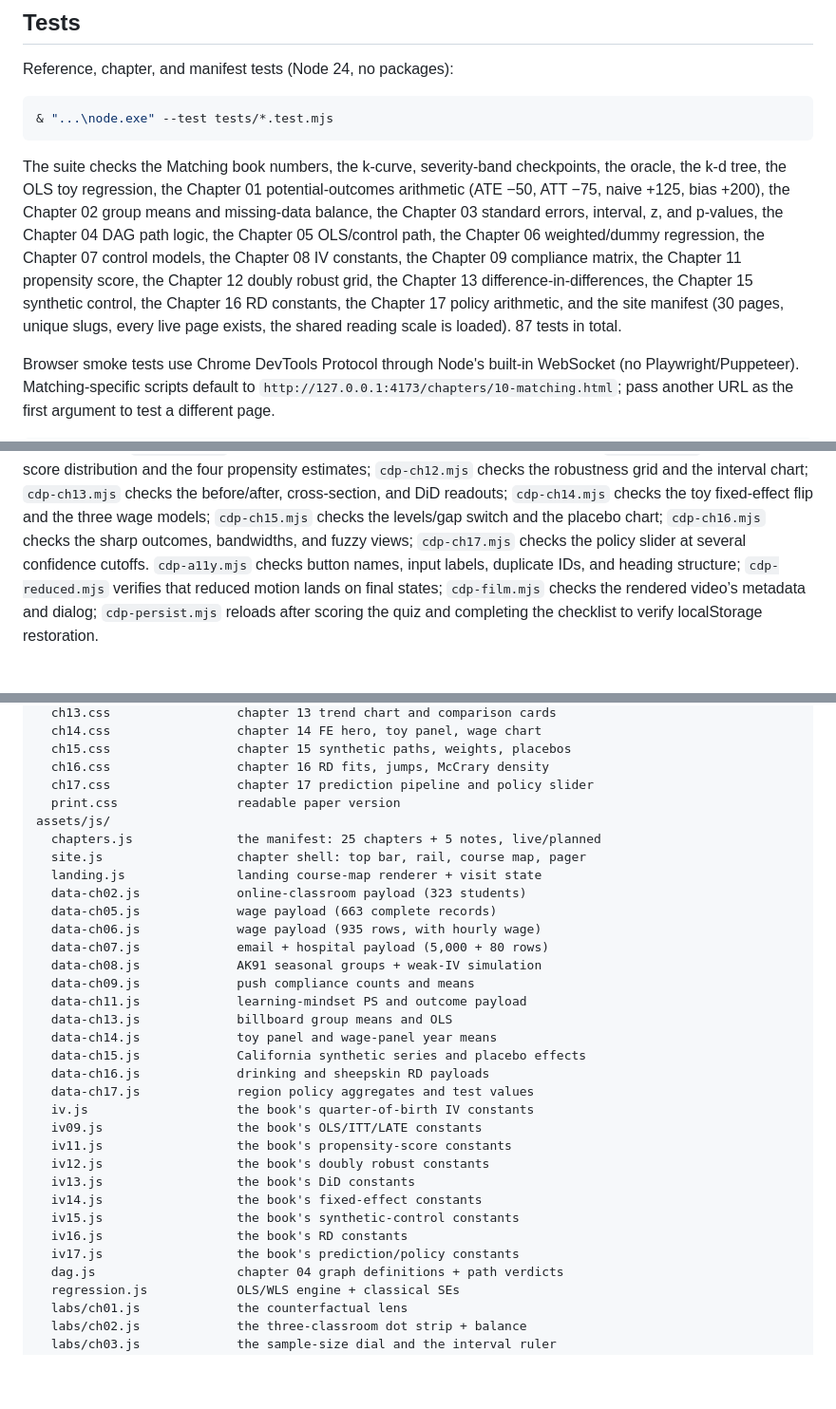
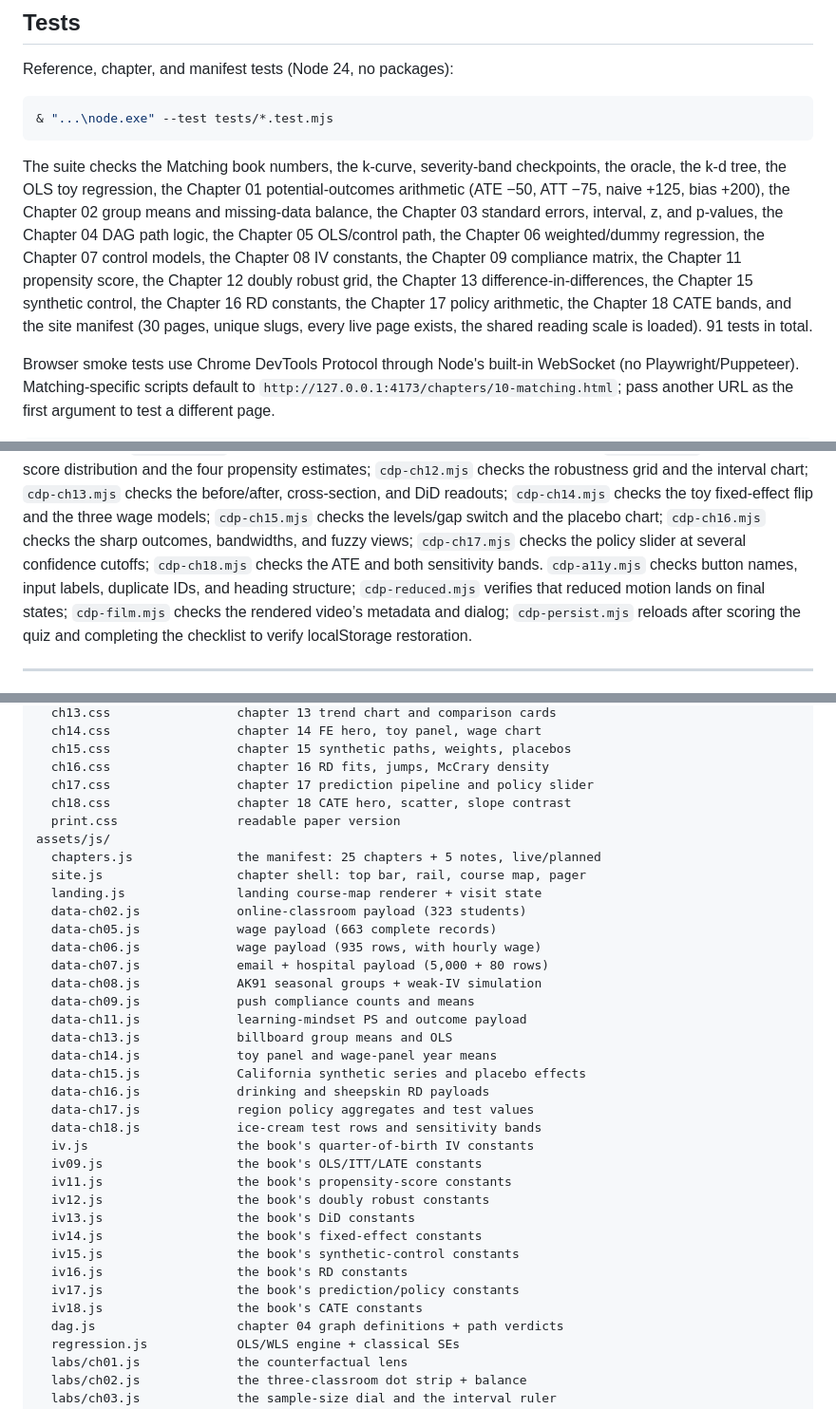
Before and after one commit to GHCharlesLau/causal-lab, a Markdown page: README.md, 3 parts joined by grey strips. Shown at 95% size. GitHub-like rendering; blank space fills up the shorter version.

```diff
--- a/README.md
+++ b/README.md
@@ -356,9 +368,9 @@ Reference, chapter, and manifest tests (Node 24, no packages):
 The suite checks the Matching book numbers, the k-curve, severity-band checkpoints, the
 oracle, the k-d tree, the OLS toy regression, the Chapter 01 potential-outcomes arithmetic
 (ATE −50, ATT −75, naive +125, bias +200), the Chapter 02 group means and missing-data
-balance, the Chapter 03 standard errors, interval, z, and p-values, the Chapter 04 DAG path logic, the Chapter 05 OLS/control path, the Chapter 06 weighted/dummy regression, the Chapter 07 control models, the Chapter 08 IV constants, the Chapter 09 compliance matrix, the Chapter 11 propensity score, the Chapter 12 doubly robust grid, the Chapter 13 difference-in-differences, the Chapter 15 synthetic control, the Chapter 16 RD constants, the Chapter 17 policy arithmetic, and the site manifest
+balance, the Chapter 03 standard errors, interval, z, and p-values, the Chapter 04 DAG path logic, the Chapter 05 OLS/control path, the Chapter 06 weighted/dummy regression, the Chapter 07 control models, the Chapter 08 IV constants, the Chapter 09 compliance matrix, the Chapter 11 propensity score, the Chapter 12 doubly robust grid, the Chapter 13 difference-in-differences, the Chapter 15 synthetic control, the Chapter 16 RD constants, the Chapter 17 policy arithmetic, the Chapter 18 CATE bands, and the site manifest
 (30 pages, unique slugs, every live page exists, the shared reading scale is loaded).
-87 tests in total.
+91 tests in total.
 
 Browser smoke tests use Chrome DevTools Protocol through Node's built-in WebSocket (no
 Playwright/Puppeteer). Matching-specific scripts default to
@@ -410,7 +423,8 @@ practice mode, and the course map. It prints the observed values and any console
 `cdp-ch14.mjs` checks the toy fixed-effect flip and the three wage models;
 `cdp-ch15.mjs` checks the levels/gap switch and the placebo chart;
 `cdp-ch16.mjs` checks the sharp outcomes, bandwidths, and fuzzy views;
-`cdp-ch17.mjs` checks the policy slider at several confidence cutoffs.
+`cdp-ch17.mjs` checks the policy slider at several confidence cutoffs;
+`cdp-ch18.mjs` checks the ATE and both sensitivity bands.
 `cdp-a11y.mjs` checks button names, input labels, duplicate IDs, and heading structure;
 `cdp-reduced.mjs` verifies that reduced motion lands on final states; `cdp-film.mjs`
 checks the rendered video’s metadata and dialog; `cdp-persist.mjs` reloads after scoring
@@ -465,6 +480,7 @@ assets/css/
   ch15.css                 chapter 15 synthetic paths, weights, placebos
   ch16.css                 chapter 16 RD fits, jumps, McCrary density
   ch17.css                 chapter 17 prediction pipeline and policy slider
+  ch18.css                 chapter 18 CATE hero, scatter, slope contrast
   print.css                readable paper version
 assets/js/
   chapters.js              the manifest: 25 chapters + 5 notes, live/planned
@@ -482,6 +498,7 @@ assets/js/
   data-ch15.js             California synthetic series and placebo effects
   data-ch16.js             drinking and sheepskin RD payloads
   data-ch17.js             region policy aggregates and test values
+  data-ch18.js             ice-cream test rows and sensitivity bands
   iv.js                    the book's quarter-of-birth IV constants
   iv09.js                  the book's OLS/ITT/LATE constants
   iv11.js                  the book's propensity-score constants
@@ -491,6 +508,7 @@ assets/js/
   iv15.js                  the book's synthetic-control constants
   iv16.js                  the book's RD constants
   iv17.js                  the book's prediction/policy constants
+  iv18.js                  the book's CATE constants
   dag.js                   chapter 04 graph definitions + path verdicts
   regression.js            OLS/WLS engine + classical SEs
   labs/ch01.js             the counterfactual lens
```
Also changed, not shown: other parts of README.md (+28 -12 lines), THIRD_PARTY_NOTICES.md (+4 -3 lines), assets/img/screenshots/ch18-cate.png (added), assets/img/screenshots/ch18-hero.png (added), assets/img/screenshots/landing-course.png, 13 other files.
